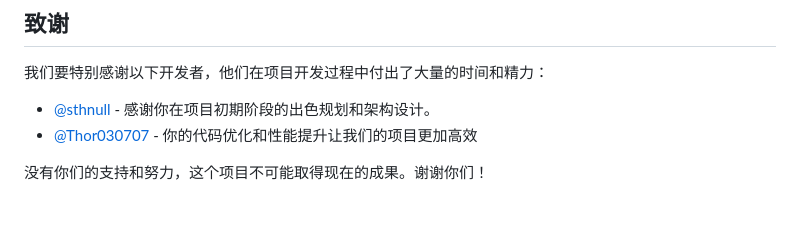
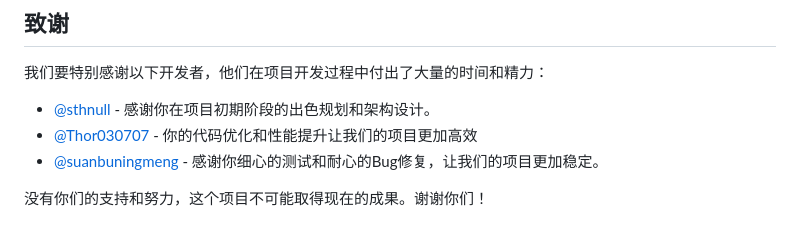
Before and after one commit to AuroraEchos/EmoChat, a Markdown page: README.md, the part around the change. GitHub-like rendering.

```diff
--- a/README.md
+++ b/README.md
@@ -137,5 +137,6 @@ EmoChat/
 
 - [@sthnull](https://github.com/sthnull) - 感谢你在项目初期阶段的出色规划和架构设计。
 - [@Thor030707](https://github.com/Thor030707) - 你的代码优化和性能提升让我们的项目更加高效
+- [@suanbuningmeng](https://github.com/suanbuningmeng) - 感谢你细心的测试和耐心的Bug修复，让我们的项目更加稳定。
 
 没有你们的支持和努力，这个项目不可能取得现在的成果。谢谢你们！
```
